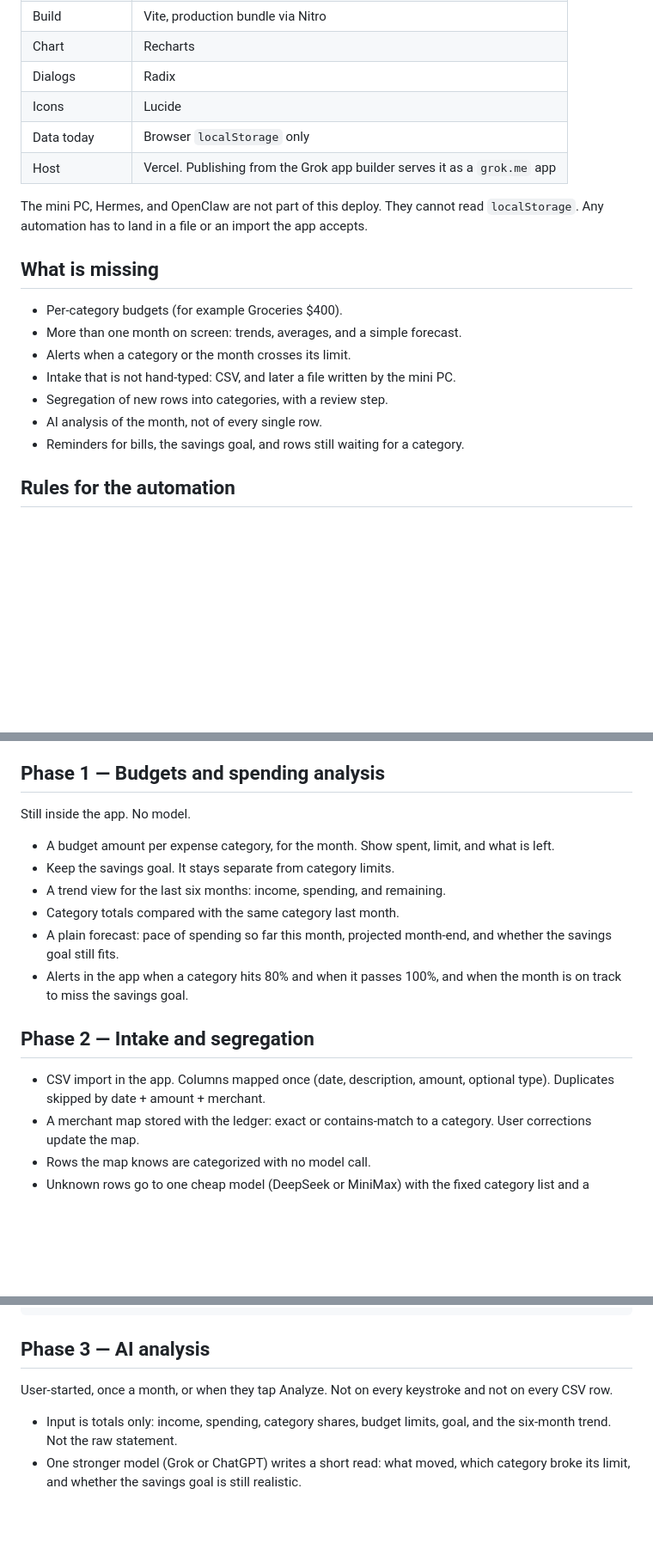
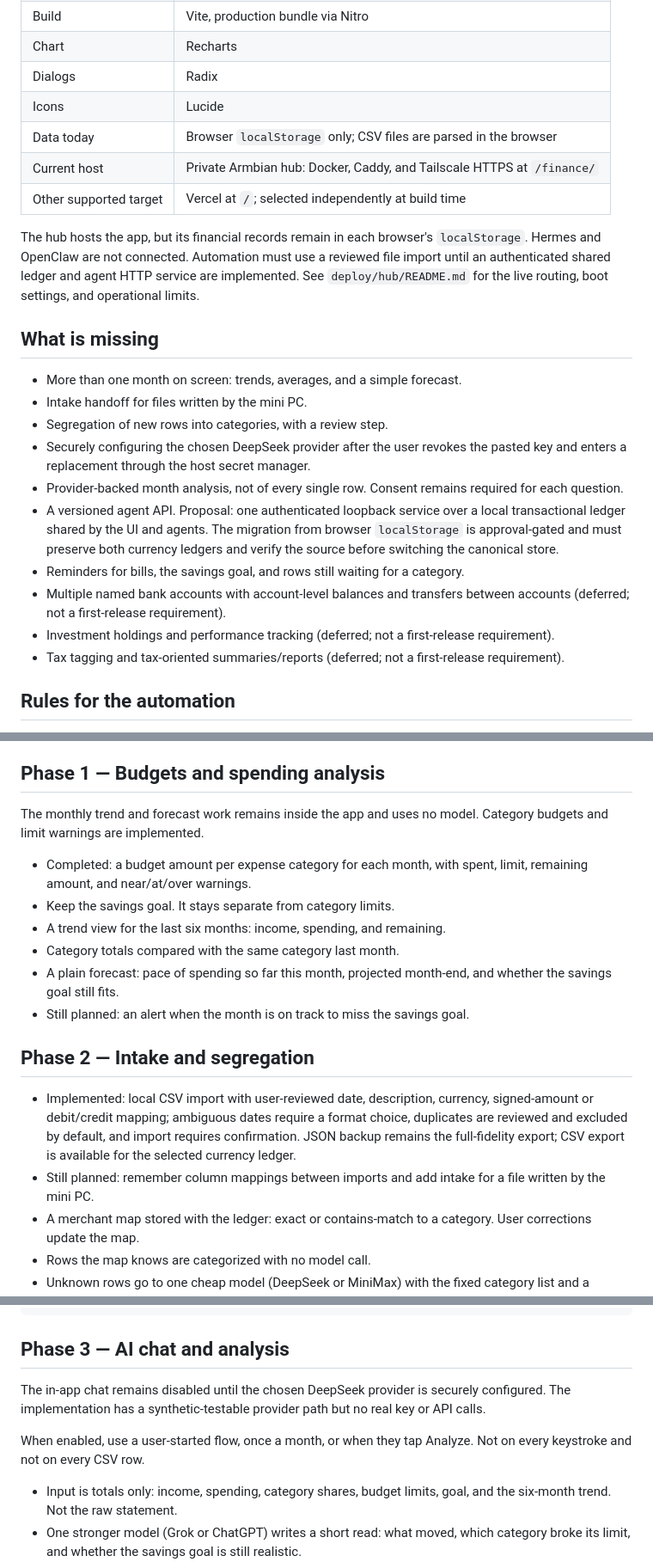
Before and after one commit to coding-nyx/tally, a Markdown page: PLAN.md, 3 parts joined by grey strips. Shown at 86% size. GitHub-like rendering; blank space fills up the shorter version.

Commit message:
Document release scope, live operations, and remaining roadmap

````diff
--- a/PLAN.md
+++ b/PLAN.md
@@ -21,20 +26,24 @@ Plan only. None of this is built yet. The app today is a manual monthly ledger.
 | Chart | Recharts |
 | Dialogs | Radix |
 | Icons | Lucide |
-| Data today | Browser `localStorage` only |
-| Host | Vercel. Publishing from the Grok app builder serves it as a `grok.me` app |
+| Data today | Browser `localStorage` only; CSV files are parsed in the browser |
+| Current host | Private Armbian hub: Docker, Caddy, and Tailscale HTTPS at `/finance/` |
+| Other supported target | Vercel at `/`; selected independently at build time |
 
-The mini PC, Hermes, and OpenClaw are not part of this deploy. They cannot read `localStorage`. Any automation has to land in a file or an import the app accepts.
+The hub hosts the app, but its financial records remain in each browser's `localStorage`. Hermes and OpenClaw are not connected. Automation must use a reviewed file import until an authenticated shared ledger and agent HTTP service are implemented. See `deploy/hub/README.md` for the live routing, boot settings, and operational limits.
 
 ## What is missing
 
-- Per-category budgets (for example Groceries $400).
 - More than one month on screen: trends, averages, and a simple forecast.
-- Alerts when a category or the month crosses its limit.
-- Intake that is not hand-typed: CSV, and later a file written by the mini PC.
+- Intake handoff for files written by the mini PC.
 - Segregation of new rows into categories, with a review step.
-- AI analysis of the month, not of every single row.
+- Securely configuring the chosen DeepSeek provider after the user revokes the pasted key and enters a replacement through the host secret manager.
+- Provider-backed month analysis, not of every single row. Consent remains required for each question.
+- A versioned agent API. Proposal: one authenticated loopback service over a local transactional ledger shared by the UI and agents. The migration from browser `localStorage` is approval-gated and must preserve both currency ledgers and verify the source before switching the canonical store.
 - Reminders for bills, the savings goal, and rows still waiting for a category.
+- Multiple named bank accounts with account-level balances and transfers between accounts (deferred; not a first-release requirement).
+- Investment holdings and performance tracking (deferred; not a first-release requirement).
+- Tax tagging and tax-oriented summaries/reports (deferred; not a first-release requirement).
 
 ## Rules for the automation
 
@@ -49,18 +58,19 @@ The mini PC, Hermes, and OpenClaw are not part of this deploy. They cannot read
 
 ## Phase 1 — Budgets and spending analysis
 
-Still inside the app. No model.
+The monthly trend and forecast work remains inside the app and uses no model. Category budgets and limit warnings are implemented.
 
-- A budget amount per expense category, for the month. Show spent, limit, and what is left.
+- Completed: a budget amount per expense category for each month, with spent, limit, remaining amount, and near/at/over warnings.
 - Keep the savings goal. It stays separate from category limits.
 - A trend view for the last six months: income, spending, and remaining.
 - Category totals compared with the same category last month.
 - A plain forecast: pace of spending so far this month, projected month-end, and whether the savings goal still fits.
-- Alerts in the app when a category hits 80% and when it passes 100%, and when the month is on track to miss the savings goal.
+- Still planned: an alert when the month is on track to miss the savings goal.
 
 ## Phase 2 — Intake and segregation
 
-- CSV import in the app. Columns mapped once (date, description, amount, optional type). Duplicates skipped by date + amount + merchant.
+- Implemented: local CSV import with user-reviewed date, description, currency, signed-amount or debit/credit mapping; ambiguous dates require a format choice, duplicates are reviewed and excluded by default, and import requires confirmation. JSON backup remains the full-fidelity export; CSV export is available for the selected currency ledger.
+- Still planned: remember column mappings between imports and add intake for a file written by the mini PC.
 - A merchant map stored with the ledger: exact or contains-match to a category. User corrections update the map.
 - Rows the map knows are categorized with no model call.
 - Unknown rows go to one cheap model (DeepSeek or MiniMax) with the fixed category list and a confidence score.
@@ -86,9 +96,11 @@ Suggested reviewed-file shape:
 }
 ```
 
-## Phase 3 — AI analysis
+## Phase 3 — AI chat and analysis
 
-User-started, once a month, or when they tap Analyze. Not on every keystroke and not on every CSV row.
+The in-app chat remains disabled until the chosen DeepSeek provider is securely configured. The implementation has a synthetic-testable provider path but no real key or API calls.
+
+When enabled, use a user-started flow, once a month, or when they tap Analyze. Not on every keystroke and not on every CSV row.
 
 - Input is totals only: income, spending, category shares, budget limits, goal, and the six-month trend. Not the raw statement.
 - One stronger model (Grok or ChatGPT) writes a short read: what moved, which category broke its limit, and whether the savings goal is still realistic.
````
Also changed, not shown: other parts of PLAN.md (+8 -3 lines), README.md (added, +56 -0 lines).
